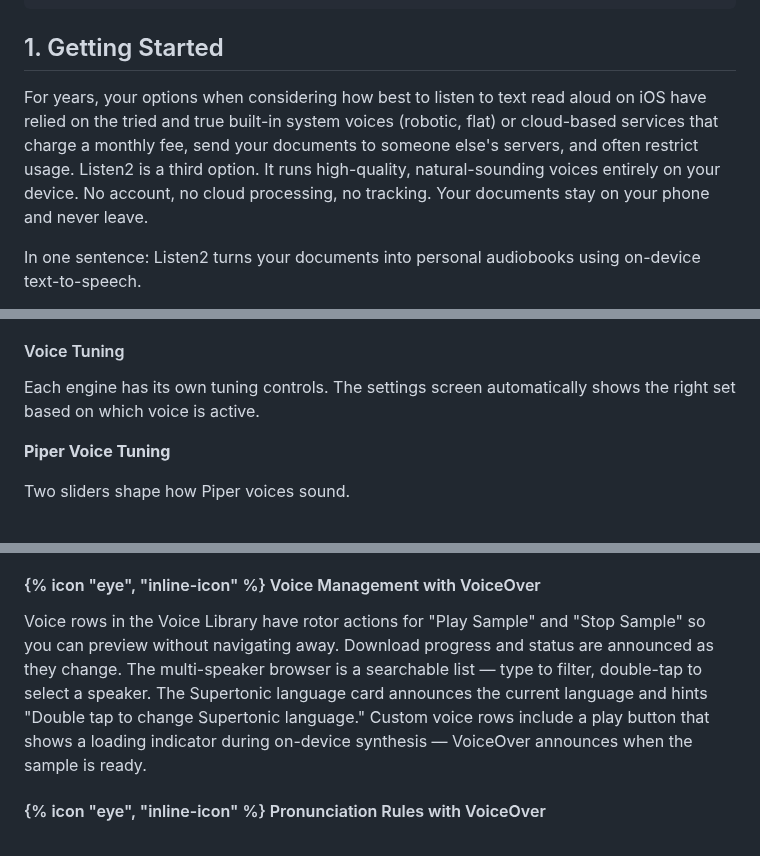
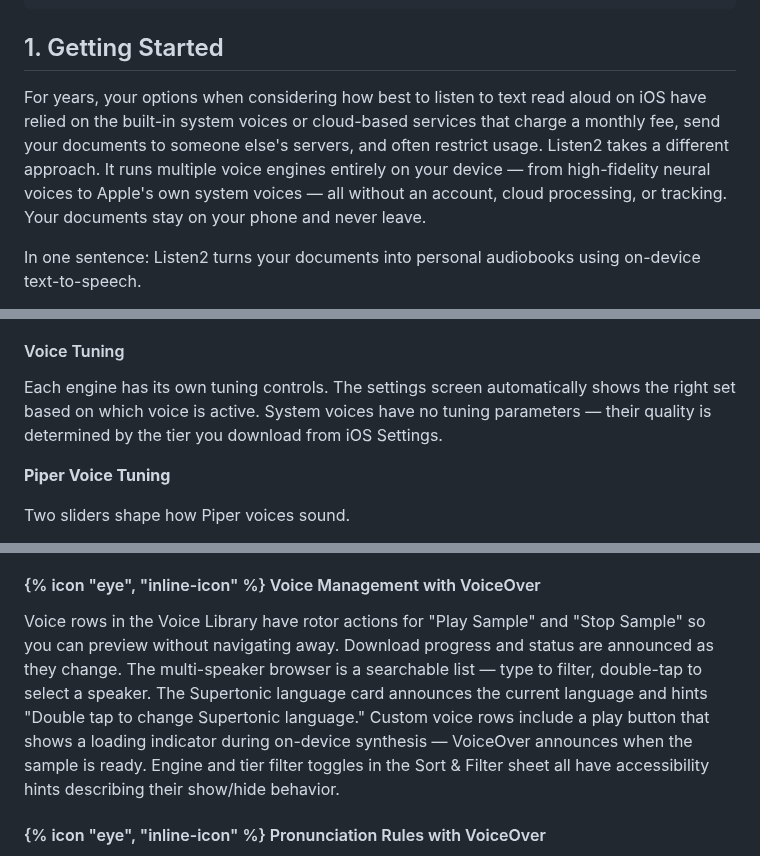
Before and after one commit to zachswift615/moonquakemedia, a Markdown page: src/guides/listen2.md, 3 parts joined by grey strips. GitHub-like rendering.

```diff
--- a/src/guides/listen2.md
+++ b/src/guides/listen2.md
@@ -48,7 +48,7 @@ toc:
 
 ## 1. Getting Started
 
-For years, your options when considering how best to listen to text read aloud on iOS have relied on the tried and true built-in system voices (robotic, flat) or cloud-based services that charge a monthly fee, send your documents to someone else's servers, and often restrict usage. Listen2 is a third option. It runs high-quality, natural-sounding voices entirely on your device. No account, no cloud processing, no tracking. Your documents stay on your phone and never leave.
+For years, your options when considering how best to listen to text read aloud on iOS have relied on the built-in system voices or cloud-based services that charge a monthly fee, send your documents to someone else's servers, and often restrict usage. Listen2 takes a different approach. It runs multiple voice engines entirely on your device — from high-fidelity neural voices to Apple's own system voices — all without an account, cloud processing, or tracking. Your documents stay on your phone and never leave.
 
 In one sentence: Listen2 turns your documents into personal audiobooks using on-device text-to-speech.
 
@@ -477,7 +515,7 @@ One thing to know: grammar pack coverage varies by language. Most handle numbers
 
 #### Voice Tuning
 
-Each engine has its own tuning controls. The settings screen automatically shows the right set based on which voice is active.
+Each engine has its own tuning controls. The settings screen automatically shows the right set based on which voice is active. System voices have no tuning parameters — their quality is determined by the tier you download from iOS Settings.
 
 **Piper Voice Tuning**
 
@@ -549,7 +587,7 @@ You can toggle rules on and off, reorder them by dragging, and delete any rule y
 
 <div class="feature-box">
 <h4>{% icon "eye", "inline-icon" %} Voice Management with VoiceOver</h4>
-<p>Voice rows in the Voice Library have rotor actions for "Play Sample" and "Stop Sample" so you can preview without navigating away. Download progress and status are announced as they change. The multi-speaker browser is a searchable list — type to filter, double-tap to select a speaker. The Supertonic language card announces the current language and hints "Double tap to change Supertonic language." Custom voice rows include a play button that shows a loading indicator during on-device synthesis — VoiceOver announces when the sample is ready.</p>
+<p>Voice rows in the Voice Library have rotor actions for "Play Sample" and "Stop Sample" so you can preview without navigating away. Download progress and status are announced as they change. The multi-speaker browser is a searchable list — type to filter, double-tap to select a speaker. The Supertonic language card announces the current language and hints "Double tap to change Supertonic language." Custom voice rows include a play button that shows a loading indicator during on-device synthesis — VoiceOver announces when the sample is ready. Engine and tier filter toggles in the Sort & Filter sheet all have accessibility hints describing their show/hide behavior.</p>
 </div>
 
 <div class="feature-box">
```
Also changed, not shown: other parts of src/guides/listen2.md (+48 -10 lines).
